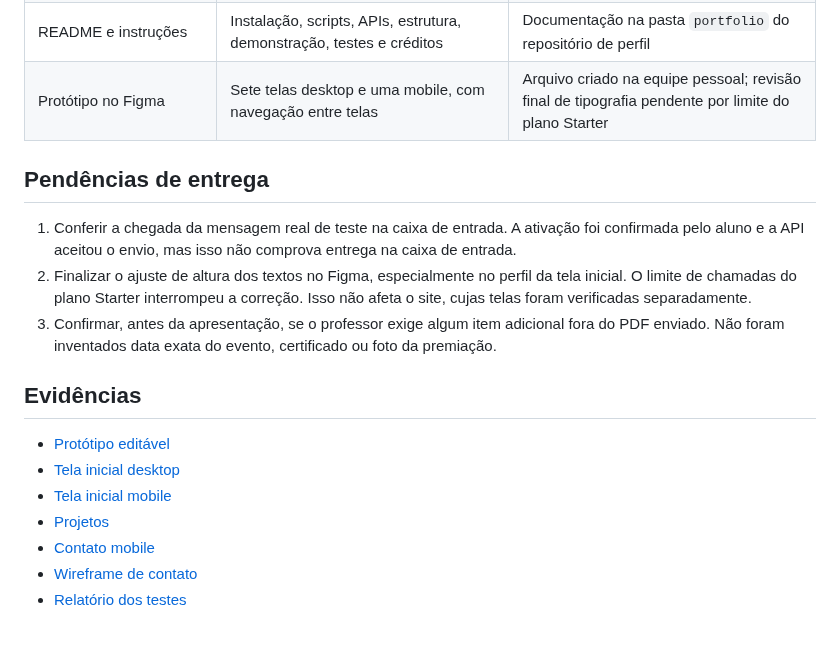
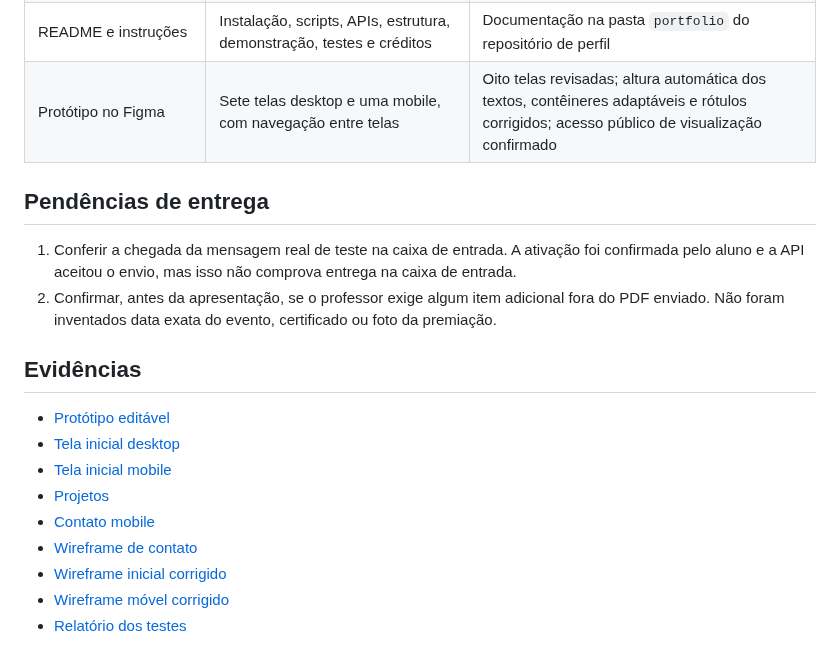
Before and after one commit to MateusAndrade-1809/MateusAndrade-1809, a Markdown page: portfolio/docs/REQUIREMENTS.md, the part around the change. GitHub-like rendering.

```diff
--- a/portfolio/docs/REQUIREMENTS.md
+++ b/portfolio/docs/REQUIREMENTS.md
@@ -15,13 +15,12 @@ Referência: LABORATÓRIO 01 - Portfólio Profissional, fornecido pelo aluno. A
 | Responsividade | Desktop, tablet e celular | Sete telas verificadas em 320, 390 e 1440 pixels, sem rolagem horizontal |
 | Hospedagem gratuita | GitHub Pages no endereço já usado no perfil | Publicação por GitHub Actions |
 | README e instruções | Instalação, scripts, APIs, estrutura, demonstração, testes e créditos | Documentação na pasta `portfolio` do repositório de perfil |
-| Protótipo no Figma | Sete telas desktop e uma mobile, com navegação entre telas | Arquivo criado na equipe pessoal; revisão final de tipografia pendente por limite do plano Starter |
+| Protótipo no Figma | Sete telas desktop e uma mobile, com navegação entre telas | Oito telas revisadas; altura automática dos textos, contêineres adaptáveis e rótulos corrigidos; acesso público de visualização confirmado |
 
 ## Pendências de entrega
 
 1. Conferir a chegada da mensagem real de teste na caixa de entrada. A ativação foi confirmada pelo aluno e a API aceitou o envio, mas isso não comprova entrega na caixa de entrada.
-2. Finalizar o ajuste de altura dos textos no Figma, especialmente no perfil da tela inicial. O limite de chamadas do plano Starter interrompeu a correção. Isso não afeta o site, cujas telas foram verificadas separadamente.
-3. Confirmar, antes da apresentação, se o professor exige algum item adicional fora do PDF enviado. Não foram inventados data exata do evento, certificado ou foto da premiação.
+2. Confirmar, antes da apresentação, se o professor exige algum item adicional fora do PDF enviado. Não foram inventados data exata do evento, certificado ou foto da premiação.
 
 ## Evidências
 
@@ -31,4 +30,6 @@ Referência: LABORATÓRIO 01 - Portfólio Profissional, fornecido pelo aluno. A
 - [Projetos](screenshots/projects-1440.png)
 - [Contato mobile](screenshots/contact-390.png)
 - [Wireframe de contato](screenshots/wireframe-contact.png)
+- [Wireframe inicial corrigido](screenshots/wireframe-world.png)
+- [Wireframe móvel corrigido](screenshots/wireframe-world-mobile.png)
 - [Relatório dos testes](TESTING.md)
```
Also changed, not shown: portfolio/README.md (+6 -2 lines), portfolio/docs/TESTING.md (+4 -2 lines), portfolio/docs/screenshots/wireframe-contact.png, portfolio/docs/screenshots/wireframe-world-mobile.png (added), portfolio/docs/screenshots/wireframe-world.png.
